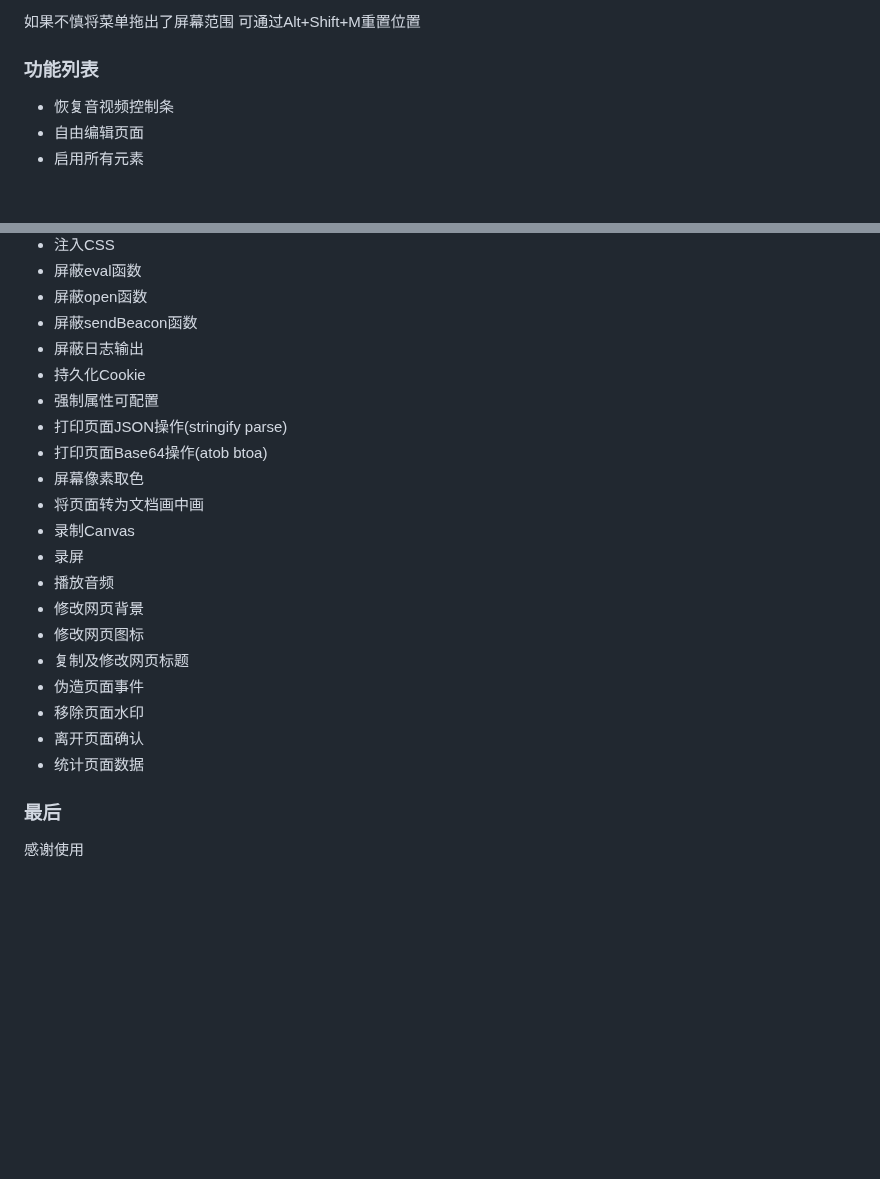
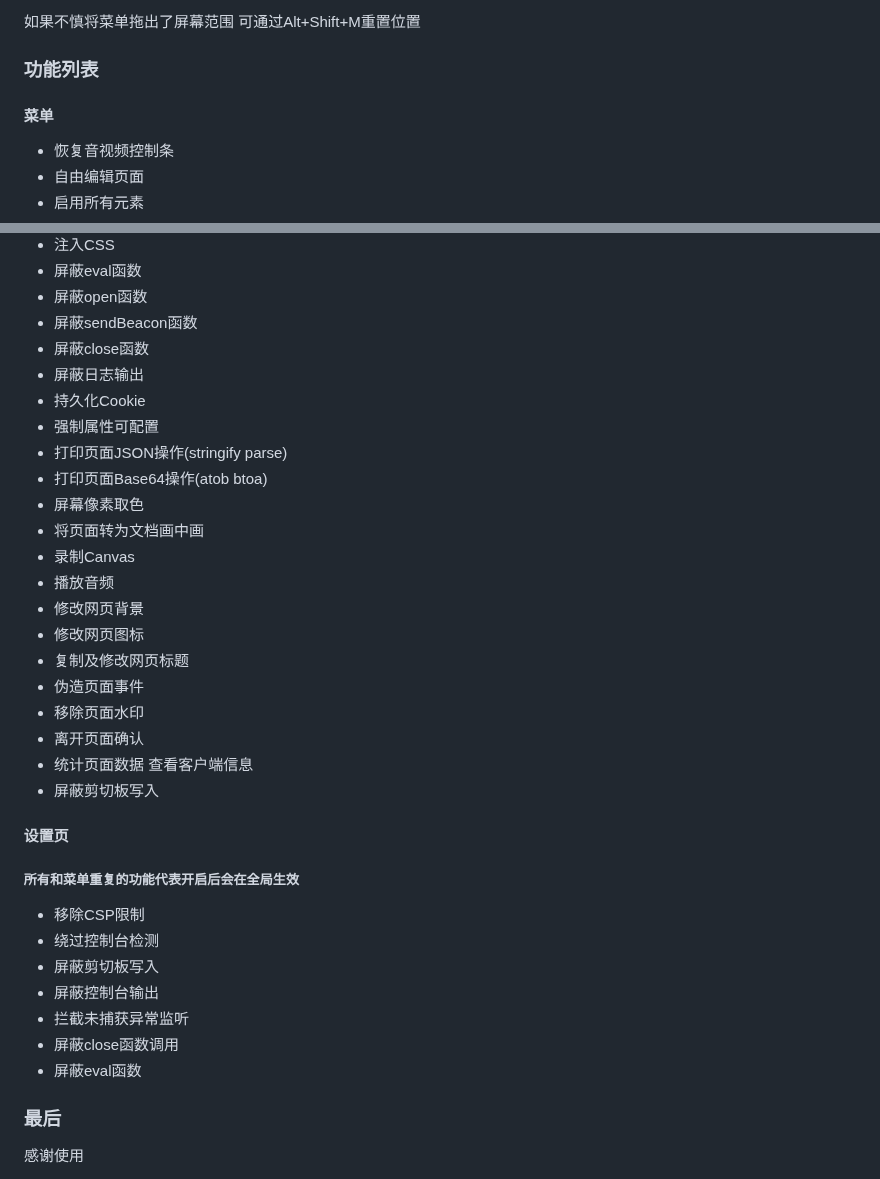
Before and after one commit to NativeStar/Kyouka, a Markdown page: README.md, 2 parts joined by grey strips. Drawn GitHub-style; blank space fills up the shorter version.

Commit message:
更新版本号 更改文案 更换图标

```diff
--- a/README.md
+++ b/README.md
@@ -9,6 +9,7 @@
 
 如果不慎将菜单拖出了屏幕范围 可通过Alt+Shift+M重置位置
 ### 功能列表
+#### 菜单
 - 恢复音视频控制条
 - 自由编辑页面
 - 启用所有元素
@@ -24,6 +25,7 @@
 - 屏蔽eval函数
 - 屏蔽open函数
 - 屏蔽sendBeacon函数
+- 屏蔽close函数
 - 屏蔽日志输出
 - 持久化Cookie
 - 强制属性可配置
@@ -32,7 +34,6 @@
 - 屏幕像素取色
 - 将页面转为文档画中画
 - 录制Canvas
-- 录屏
 - 播放音频
 - 修改网页背景
 - 修改网页图标
@@ -40,8 +41,17 @@
 - 伪造页面事件
 - 移除页面水印
 - 离开页面确认
-- 统计页面数据
-
+- 统计页面数据 查看客户端信息
+- 屏蔽剪切板写入
+#### 设置页
+##### 所有和菜单重复的功能代表开启后会在全局生效
+- 移除CSP限制
+- 绕过控制台检测
+- 屏蔽剪切板写入
+- 屏蔽控制台输出
+- 拦截未捕获异常监听
+- 屏蔽close函数调用
+- 屏蔽eval函数
 ### 最后
 感谢使用
 
```
Also changed, not shown: assets/icons/icon128.png, 4 other files.
